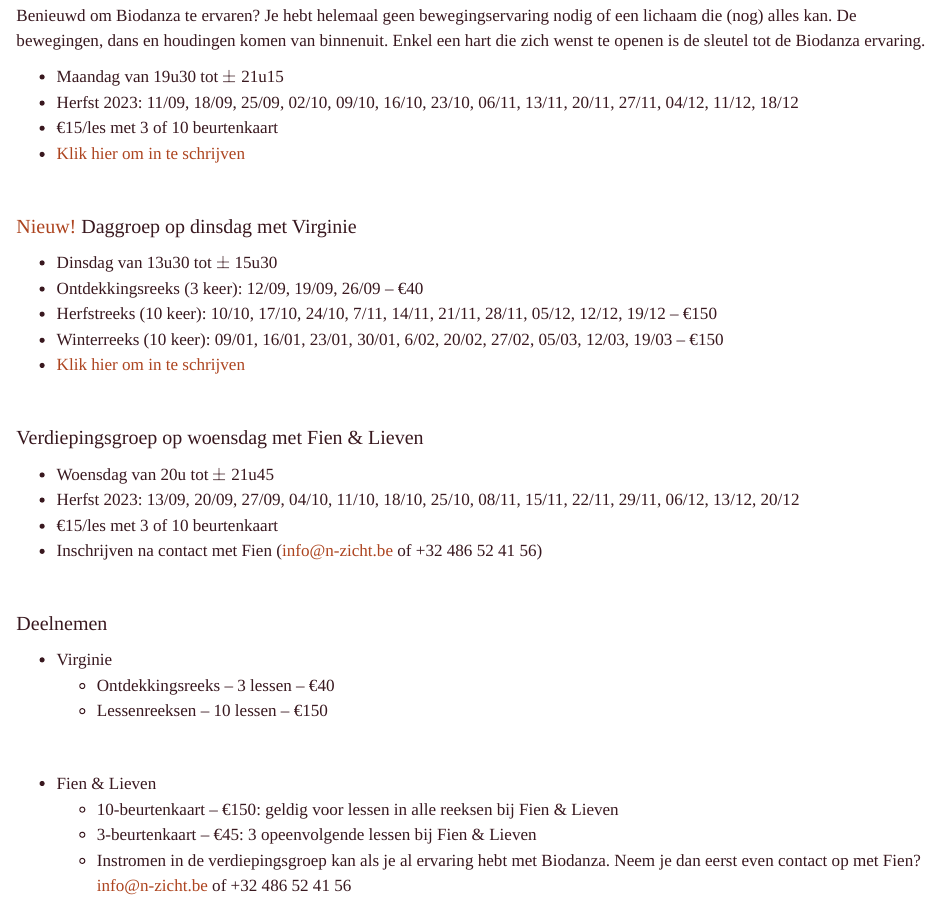
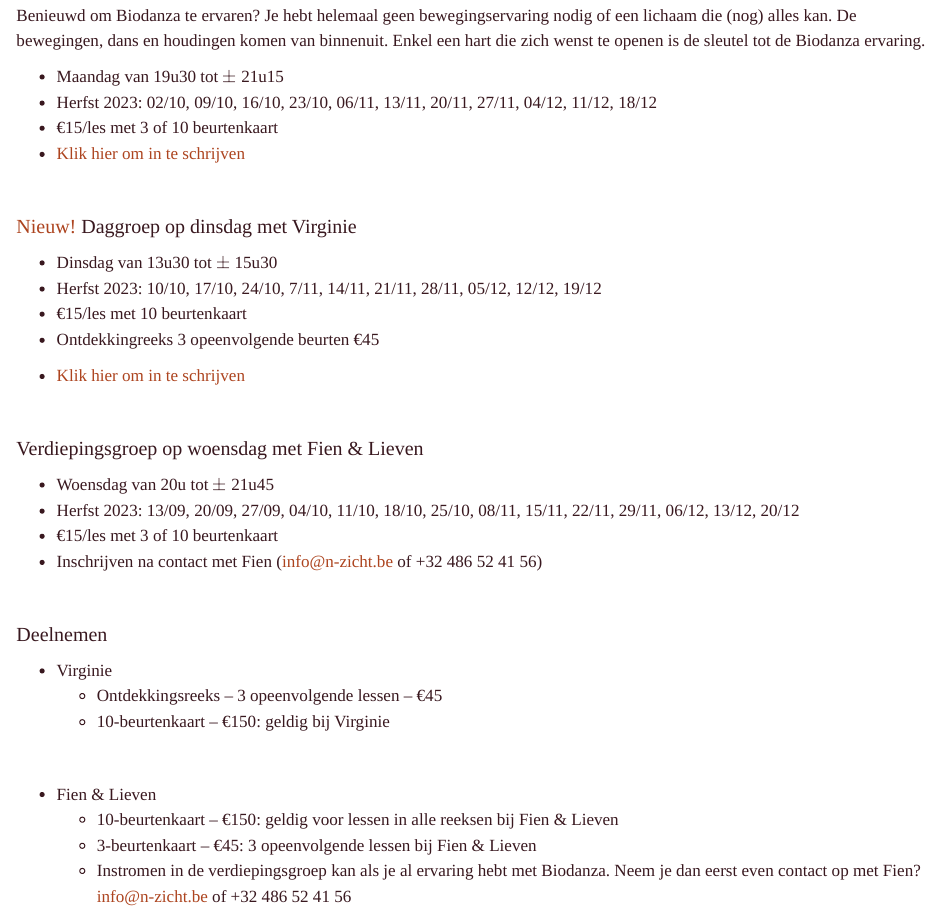
Before and after one commit to danzadellavita/danzadellavita.github.io, an R Markdown document (activiteiten.Rmd): the page in a window 1100 px wide, from 820 px down. Rendered offline with R 4.5, knitr and Pandoc, with nearby package versions.

Commit message:
update virginie

```diff
--- a/activiteiten.Rmd
+++ b/activiteiten.Rmd
@@ -55,7 +55,7 @@
 Benieuwd om Biodanza te ervaren? Je hebt helemaal geen bewegingservaring nodig of een lichaam die (nog) alles kan. De bewegingen, dans en houdingen komen van binnenuit. Enkel een hart die zich wenst te openen is de sleutel tot de Biodanza ervaring.
 
 - Maandag van 19u30 tot $\pm$ 21u15
-- Herfst 2023: 11/09, 18/09, 25/09, 02/10, 09/10, 16/10, 23/10, 06/11, 13/11, 20/11, 27/11, 04/12, 11/12, 18/12
+- Herfst 2023: 02/10, 09/10, 16/10, 23/10, 06/11, 13/11, 20/11, 27/11, 04/12, 11/12, 18/12
 - €15/les met 3 of 10 beurtenkaart
 - [Klik hier om in te schrijven](./inschrijvenIntegratieGroep.html)
 
@@ -67,9 +67,16 @@
 
 
 - Dinsdag van 13u30 tot $\pm$ 15u30
+<!--
 - Ontdekkingsreeks (3 keer): 12/09, 19/09, 26/09 -- €40
-- Herfstreeks (10 keer): 10/10, 17/10, 24/10, 7/11, 14/11, 21/11, 28/11, 05/12, 12/12, 19/12 -- €150
-- Winterreeks (10 keer):  09/01, 16/01, 23/01, 30/01, 6/02, 20/02, 27/02, 05/03, 12/03, 19/03 -- €150
+-->
+- Herfst 2023: 10/10, 17/10, 24/10, 7/11, 14/11, 21/11, 28/11, 05/12, 12/12, 19/12
+- €15/les met 10 beurtenkaart
+- Ontdekkingreeks 3 opeenvolgende beurten €45
+
+<!--
+- Winterreeks (2):  09/01, 16/01, 23/01, 30/01, 6/02, 20/02, 27/02, 05/03, 12/03, 19/03 -- €150
+-->
 - [Klik hier om in te schrijven](./inschrijvenVirginie.html)
 
 </br>
@@ -86,8 +93,8 @@
 ### Deelnemen
 
   - Virginie
-    - Ontdekkingsreeks -- 3 lessen -- €40
-    - Lessenreeksen -- 10 lessen -- €150
+    - Ontdekkingsreeks -- 3 opeenvolgende lessen -- €45
+    - 10-beurtenkaart -- €150: geldig bij Virginie
 
 </br>
 
```
Also changed, not shown: 2 other files.
